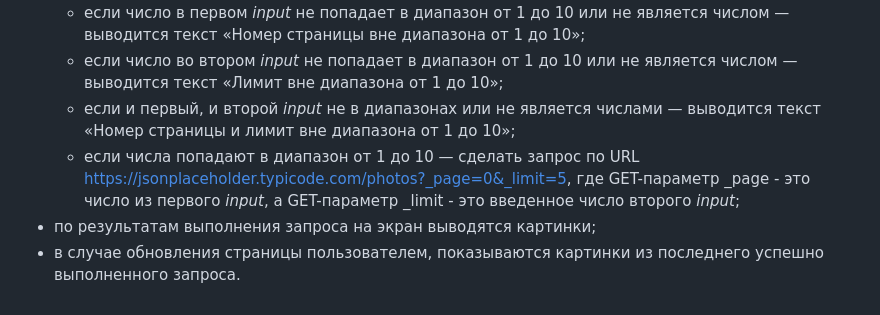
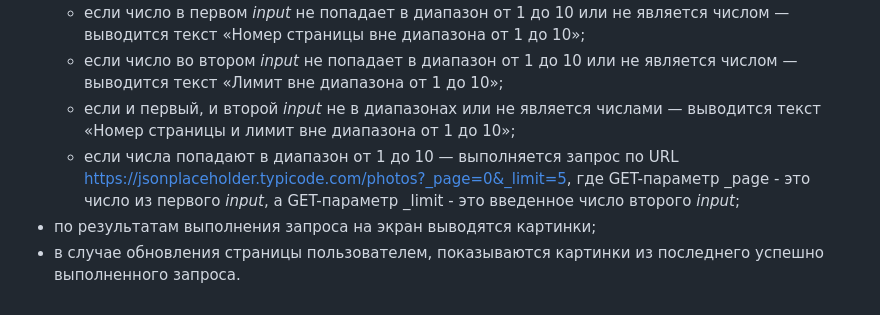
Before and after one commit to Ivan-ISS/module14_homework, a Markdown page: README.md, the part around the change. GitHub-like rendering.

Commit message:
module14_homework: fixed typos in the README.md

```diff
--- a/README.md
+++ b/README.md
@@ -36,6 +36,6 @@
     - если число в первом *input* не попадает в диапазон от 1 до 10 или не является числом — выводится текст «Номер страницы вне диапазона от 1 до 10»;
     - если число во втором *input* не попадает в диапазон от 1 до 10 или не является числом — выводится текст «Лимит вне диапазона от 1 до 10»;
     - если и первый, и второй *input* не в диапазонах или не является числами — выводится текст «Номер страницы и лимит вне диапазона от 1 до 10»;
-    - если числа попадают в диапазон от 1 до 10 — сделать запрос по URL https://jsonplaceholder.typicode.com/photos?_page=0&_limit=5, где GET-параметр _page - это число из первого *input*, а GET-параметр _limit - это введенное число второго *input*;
+    - если числа попадают в диапазон от 1 до 10 — выполняется запрос по URL https://jsonplaceholder.typicode.com/photos?_page=0&_limit=5, где GET-параметр _page - это число из первого *input*, а GET-параметр _limit - это введенное число второго *input*;
 - по результатам выполнения запроса на экран выводятся картинки;
 - в случае обновления страницы пользователем, показываются картинки из последнего успешно выполненного запроса.
```
